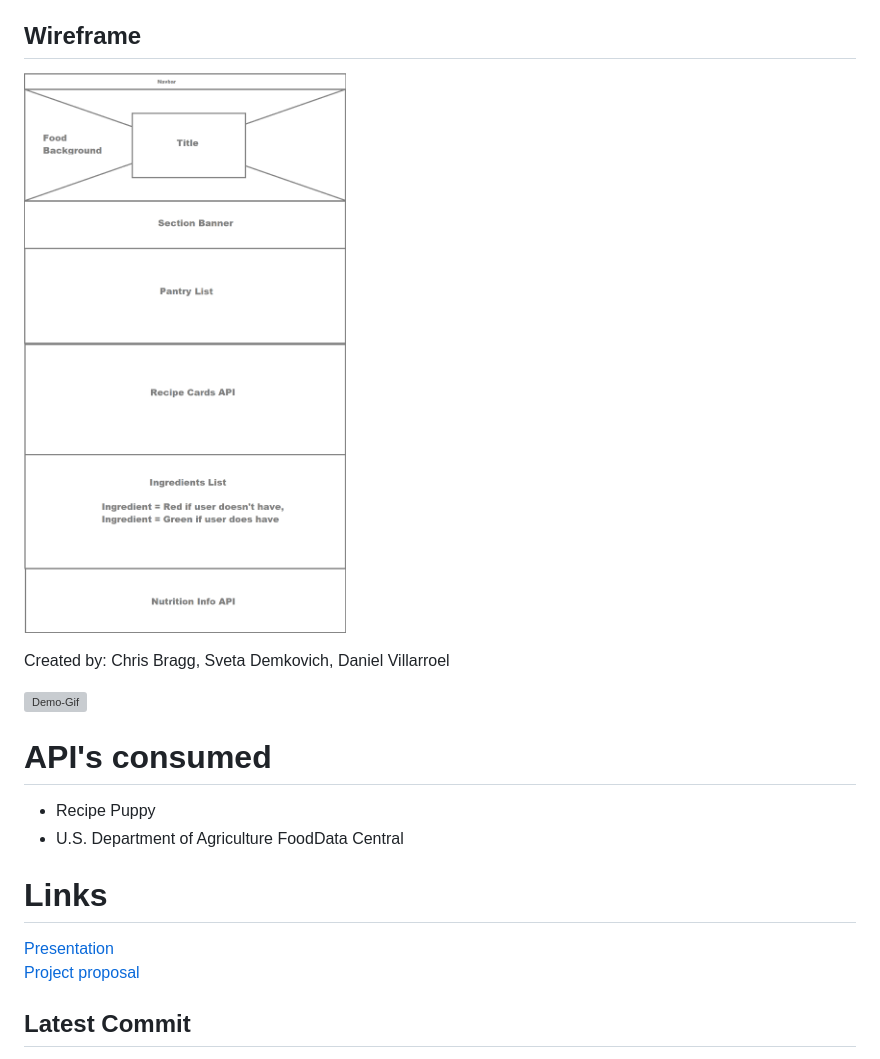
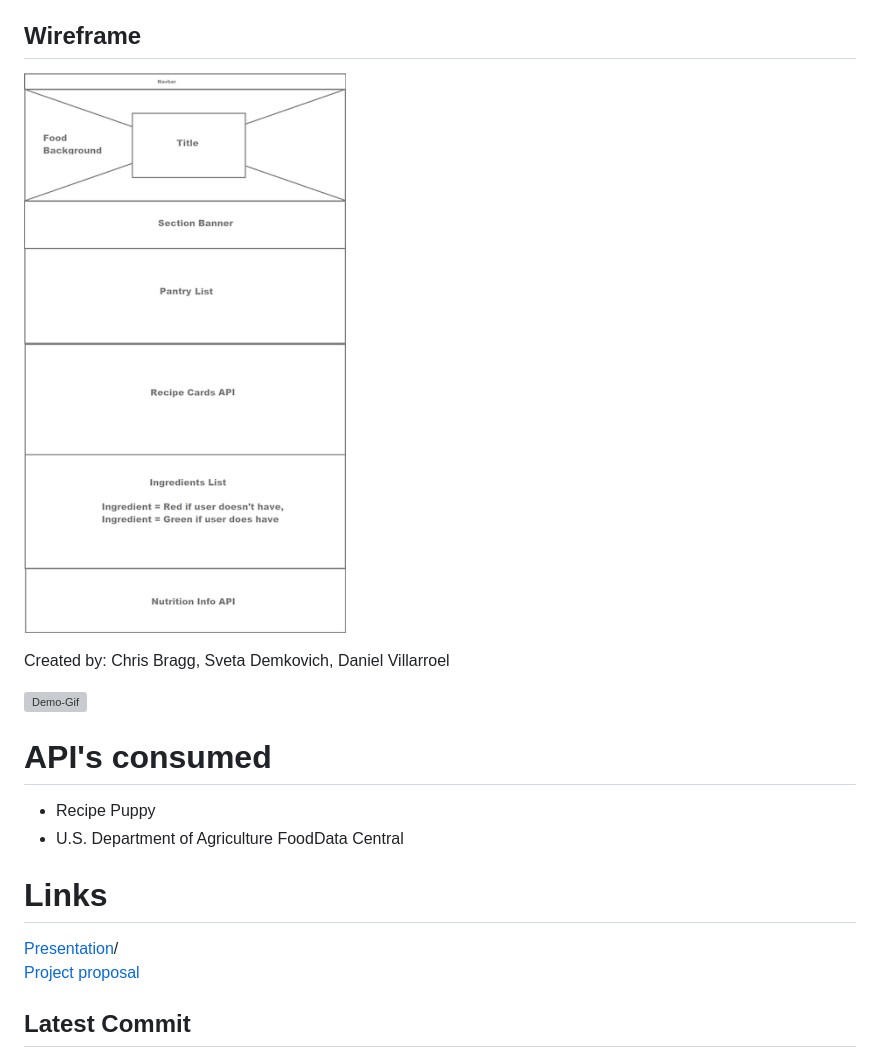
Before and after one commit to sdemkovich/Recipe-Master, a Markdown page: README.md, the part around the change printed below. Rendered like a GitHub page; pictures changed too: docs/wireframe.png; grey boxes are pictures that could not be loaded.

Commit message:
update links in Readme

```diff
--- a/README.md
+++ b/README.md
@@ -18,7 +18,7 @@ Created by: Chris Bragg, Sveta Demkovich, Daniel Villarroel
 - U.S. Department of Agriculture FoodData Central
 
 # Links
-[Presentation](./recipePPT.pptx)
+[Presentation](./recipePPT.pptx)/
 [Project proposal](https://drive.google.com/open?id=15hsFwbAiv-9XK9aorcIa0fySlPHRG8v8wnyfxlYu3Bc)
 
 
```
Also changed, not shown: other parts of README.md (+1 -1 lines).
